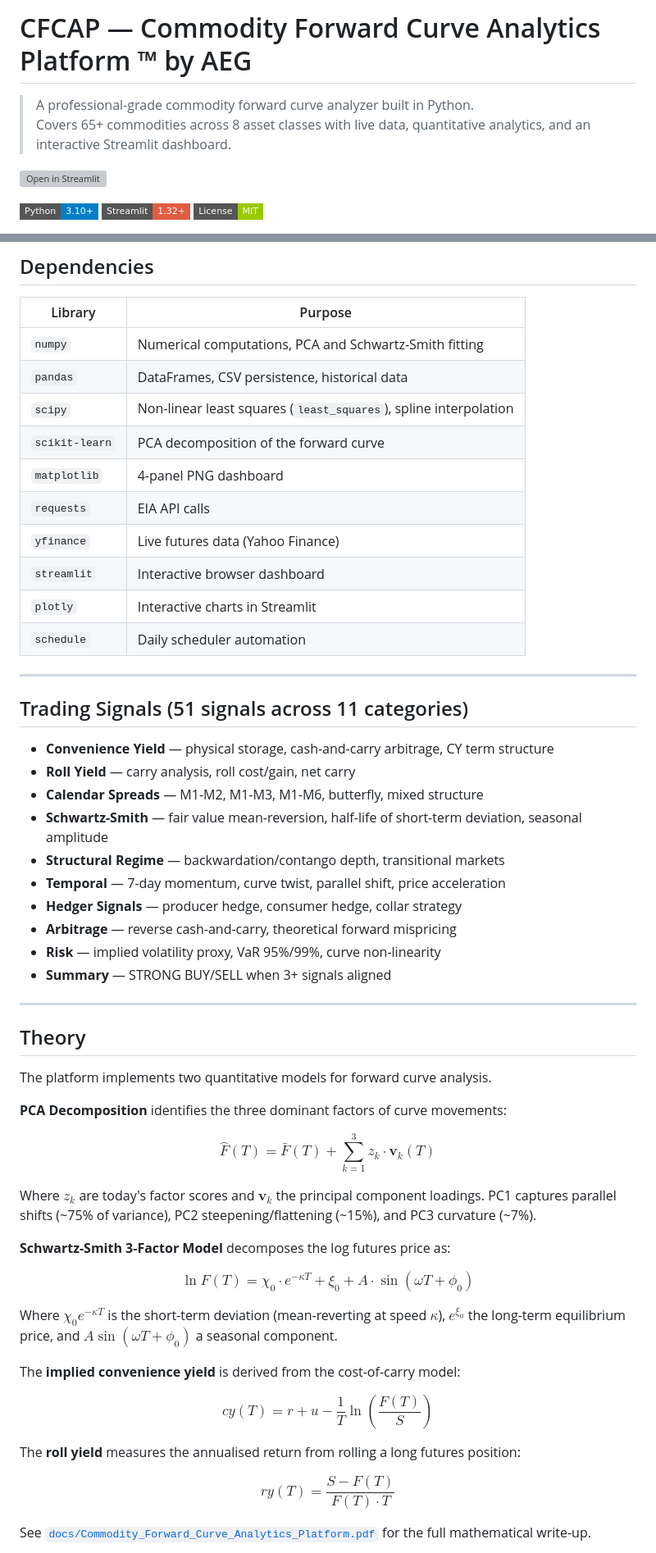
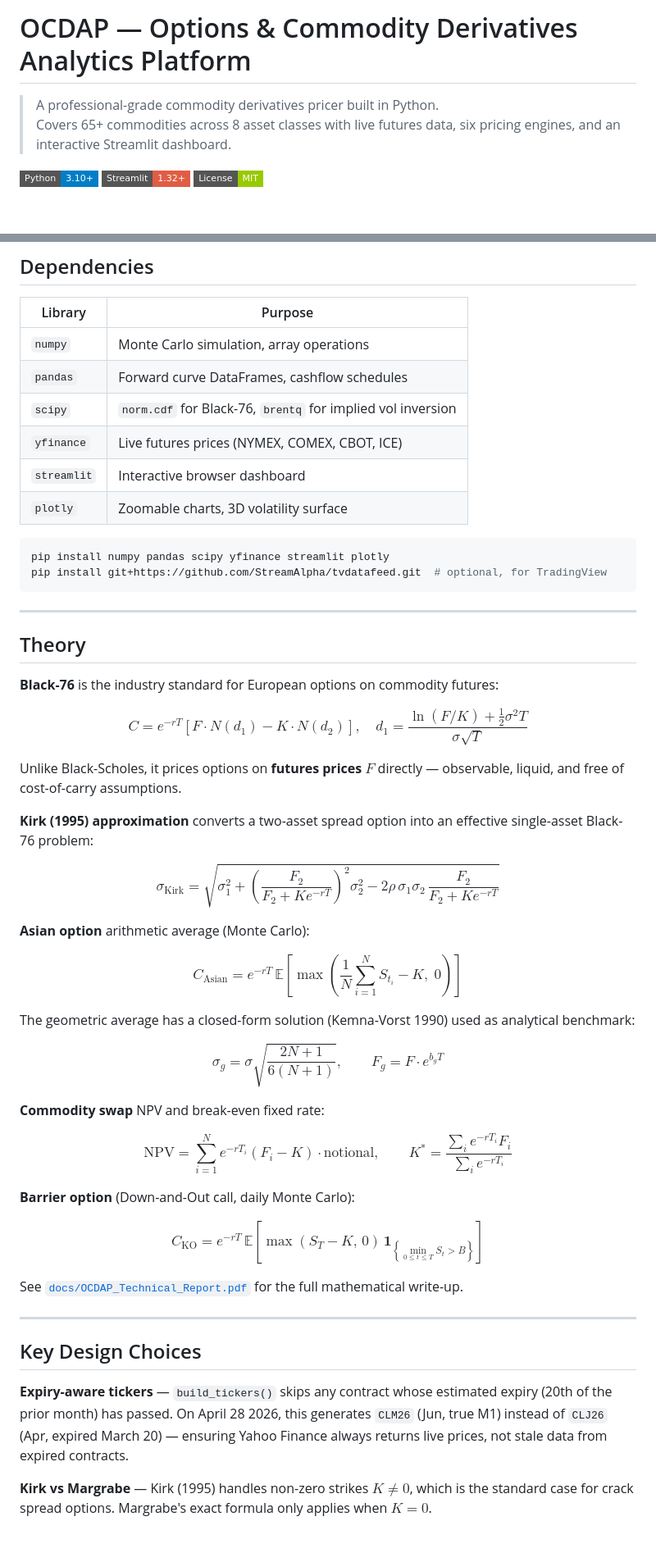
Before and after one commit to adamelgbouri/options-and-commodity-derivatives-analytics-platform, a Markdown page: README.md, 2 parts joined by grey strips. Shown at 82% size. Drawn GitHub-style; badges without logos; blank space fills up the shorter version; grey boxes are pictures that could not be loaded.

````diff
--- a/README.md
+++ b/README.md
@@ -1,9 +1,7 @@
-# CFCAP — Commodity Forward Curve Analytics Platform ™ by AEG
+# OCDAP — Options & Commodity Derivatives Analytics Platform
 
-> A professional-grade commodity forward curve analyzer built in Python.
-> Covers 65+ commodities across 8 asset classes with live data, quantitative analytics, and an interactive Streamlit dashboard.
-
-[![Open in Streamlit](https://static.streamlit.io/badges/streamlit_badge_black_white.svg)](https://aeg-cfcap.streamlit.app/)
+> A professional-grade commodity derivatives pricer built in Python.
+> Covers 65+ commodities across 8 asset classes with live futures data, six pricing engines, and an interactive Streamlit dashboard.
 
 ![Python](https://img.shields.io/badge/Python-3.10%2B-blue?style=flat-square)
 ![Streamlit](https://img.shields.io/badge/Streamlit-1.32%2B-red?style=flat-square)
@@ -69,56 +76,55 @@ Source code available on request.
 
 | Library | Purpose |
 |---|---|
-| `numpy` | Numerical computations, PCA and Schwartz-Smith fitting |
-| `pandas` | DataFrames, CSV persistence, historical data |
-| `scipy` | Non-linear least squares (`least_squares`), spline interpolation |
-| `scikit-learn` | PCA decomposition of the forward curve |
-| `matplotlib` | 4-panel PNG dashboard |
-| `requests` | EIA API calls |
-| `yfinance` | Live futures data (Yahoo Finance) |
+| `numpy` | Monte Carlo simulation, array operations |
+| `pandas` | Forward curve DataFrames, cashflow schedules |
+| `scipy` | `norm.cdf` for Black-76, `brentq` for implied vol inversion |
+| `yfinance` | Live futures prices (NYMEX, COMEX, CBOT, ICE) |
 | `streamlit` | Interactive browser dashboard |
-| `plotly` | Interactive charts in Streamlit |
-| `schedule` | Daily scheduler automation |
+| `plotly` | Zoomable charts, 3D volatility surface |
 
----
-
-## Trading Signals (51 signals across 11 categories)
-
-- **Convenience Yield** — physical storage, cash-and-carry arbitrage, CY term structure
-- **Roll Yield** — carry analysis, roll cost/gain, net carry
-- **Calendar Spreads** — M1-M2, M1-M3, M1-M6, butterfly, mixed structure
-- **Schwartz-Smith** — fair value mean-reversion, half-life of short-term deviation, seasonal amplitude
-- **Structural Regime** — backwardation/contango depth, transitional markets
-- **Temporal** — 7-day momentum, curve twist, parallel shift, price acceleration
-- **Hedger Signals** — producer hedge, consumer hedge, collar strategy
-- **Arbitrage** — reverse cash-and-carry, theoretical forward mispricing
-- **Risk** — implied volatility proxy, VaR 95%/99%, curve non-linearity
-- **Summary** — STRONG BUY/SELL when 3+ signals aligned
+```bash
+pip install numpy pandas scipy yfinance streamlit plotly
+pip install git+https://github.com/StreamAlpha/tvdatafeed.git  # optional, for TradingView
+```
 
 ---
 
 ## Theory
 
-The platform implements two quantitative models for forward curve analysis.
+**Black-76** is the industry standard for European options on commodity futures:
 
-**PCA Decomposition** identifies the three dominant factors of curve movements:
+$$C = e^{-rT}\left[F \cdot N(d_1) - K \cdot N(d_2)\right], \quad d_1 = \frac{\ln(F/K) + \tfrac{1}{2}\sigma^2 T}{\sigma\sqrt{T}}$$
 
-$$\hat{F}(T) = \bar{F}(T) + \sum_{k=1}^{3} z_k \cdot \mathbf{v}_k(T)$$
+Unlike Black-Scholes, it prices options on **futures prices** $F$ directly — observable, liquid, and free of cost-of-carry assumptions.
 
-Where $z_k$ are today's factor scores and $\mathbf{v}_k$ the principal component loadings. PC1 captures parallel shifts (~75% of variance), PC2 steepening/flattening (~15%), and PC3 curvature (~7%).
+**Kirk (1995) approximation** converts a two-asset spread option into an effective single-asset Black-76 problem:
 
-**Schwartz-Smith 3-Factor Model** decomposes the log futures price as:
+$$\sigma_{\text{Kirk}} = \sqrt{\sigma_1^2 + \left(\frac{F_2}{F_2 + Ke^{-rT}}\right)^2 \sigma_2^2 - 2\rho\,\sigma_1\sigma_2\,\frac{F_2}{F_2 + Ke^{-rT}}}$$
 
-$$\ln F(T) = \chi_0 \cdot e^{-\kappa T} + \xi_0 + A \cdot \sin(\omega T + \phi_0)$$
+**Asian option** arithmetic average (Monte Carlo):
 
-Where $\chi_0 e^{-\kappa T}$ is the short-term deviation (mean-reverting at speed $\kappa$), $e^{\xi_0}$ the long-term equilibrium price, and $A \sin(\omega T + \phi_0)$ a seasonal component.
+$$C_{\text{Asian}} = e^{-rT}\,\mathbb{E}\!\left[\max\!\left(\frac{1}{N}\sum_{i=1}^{N}S_{t_i} - K,\;0\right)\right]$$
 
-The **implied convenience yield** is derived from the cost-of-carry model:
+The geometric average has a closed-form solution (Kemna-Vorst 1990) used as analytical benchmark:
 
-$$cy(T) = r + u - \frac{1}{T} \ln\left(\frac{F(T)}{S}\right)$$
+$$\sigma_g = \sigma\sqrt{\frac{2N+1}{6(N+1)}}, \qquad F_g = F \cdot e^{b_g T}$$
 
-The **roll yield** measures the annualised return from rolling a long futures position:
+**Commodity swap** NPV and break-even fixed rate:
 
-$$ry(T) = \frac{S - F(T)}{F(T) \cdot T}$$
+$$\text{NPV} = \sum_{i=1}^{N} e^{-rT_i}(F_i - K)\cdot\text{notional}, \qquad K^* = \frac{\sum_i e^{-rT_i} F_i}{\sum_i e^{-rT_i}}$$
 
-See [`docs/Commodity_Forward_Curve_Analytics_Platform.pdf`](docs/Commodity_Forward_Curve_Analytics_Platform.pdf) for the full mathematical write-up.
+**Barrier option** (Down-and-Out call, daily Monte Carlo):
+
+$$C_{\text{KO}} = e^{-rT}\,\mathbb{E}\!\left[\max(S_T - K,\,0)\,\mathbf{1}_{\left\{\min_{0 \le t \le T} S_t > B\right\}}\right]$$
+
+See [`docs/OCDAP_Technical_Report.pdf`](docs/OCDAP_Technical_Report.pdf) for the full mathematical write-up.
+
+---
+
+## Key Design Choices
+
+**Expiry-aware tickers** — `build_tickers()` skips any contract whose estimated expiry (20th of the prior month) has passed. On April 28 2026, this generates `CLM26` (Jun, true M1) instead of `CLJ26` (Apr, expired March 20) — ensuring Yahoo Finance always returns live prices, not stale data from expired contracts.
+
+**Kirk vs Margrabe** — Kirk (1995) handles non-zero strikes $K \neq 0$, which is the standard case for crack spread options. Margrabe's exact formula only applies when $K = 0$.
+
````
Also changed, not shown: other parts of README.md (+47 -22 lines).
